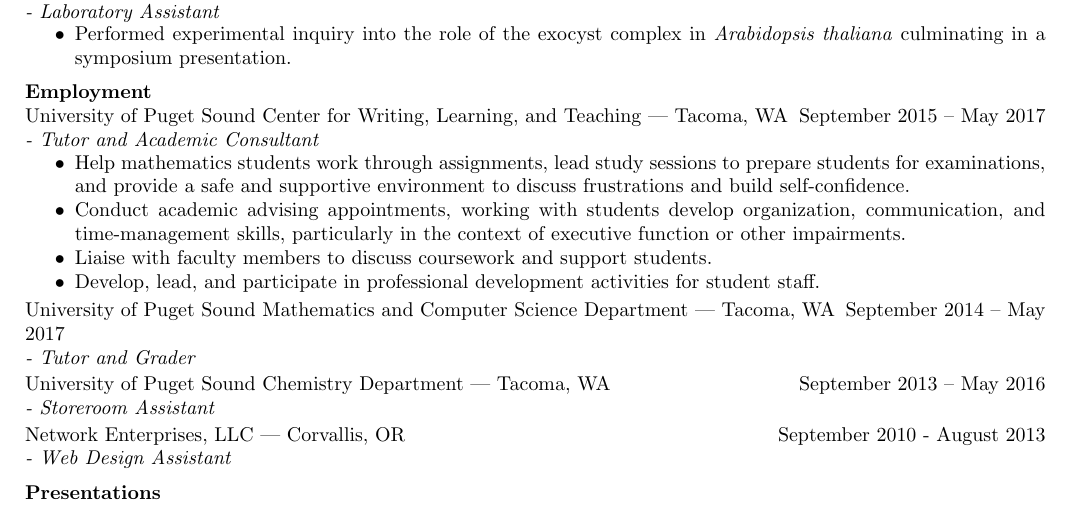
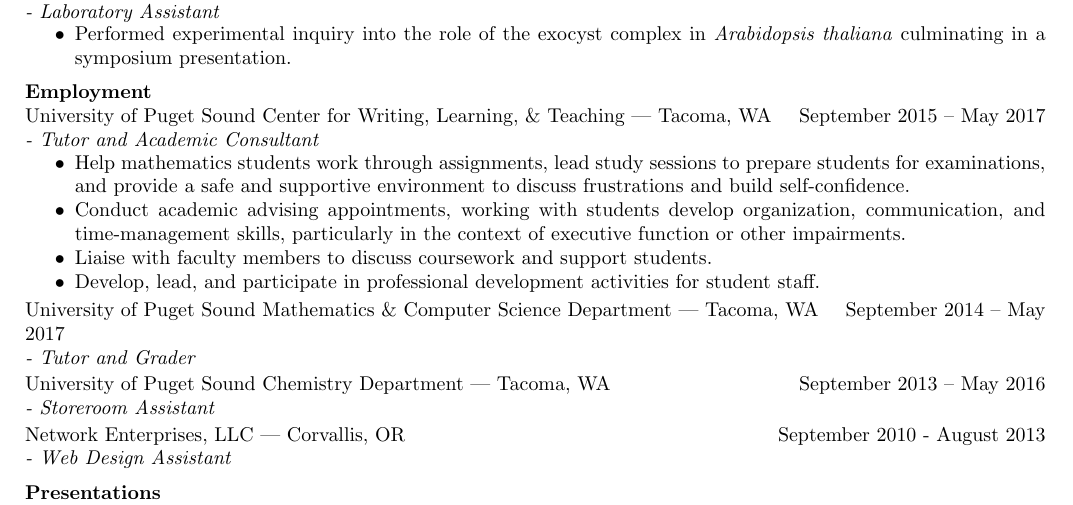
Before and after one commit to mmore500/mmore500.github.io, a LaTeX CV (main.tex, which reads tex/employment.tex): part of page 2 of 3, cut so that both start at the same text. Compiled offline with pdfLaTeX.

Commit message:
Replace and with ampersands in department names

```diff
--- a/tex/employment.tex
+++ b/tex/employment.tex
@@ -1,5 +1,5 @@
 \section{Employment}
-University of Puget Sound Center for Writing, Learning, and Teaching | Tacoma, WA \hfill September 2015 – May 2017 \newline
+University of Puget Sound Center for Writing, Learning, \& Teaching | Tacoma, WA \hfill September 2015 – May 2017 \newline
 \textit{ - Tutor and Academic Consultant}  \\
  \vspace{-4.5mm}
  \begin{itemize}
@@ -9,7 +9,7 @@
  \item Develop, lead, and participate in professional development activities for student staff.
  \end{itemize}
 \vspace{-3.5mm}
-University of Puget Sound Mathematics and Computer Science Department | Tacoma, WA \hfill  September 2014 – May 2017 \newline
+University of Puget Sound Mathematics \& Computer Science Department | Tacoma, WA \hfill  September 2014 – May 2017 \newline
 \textit{- Tutor and Grader} \\
   \vspace{-4.5mm}
 %   \begin{itemize}
```
